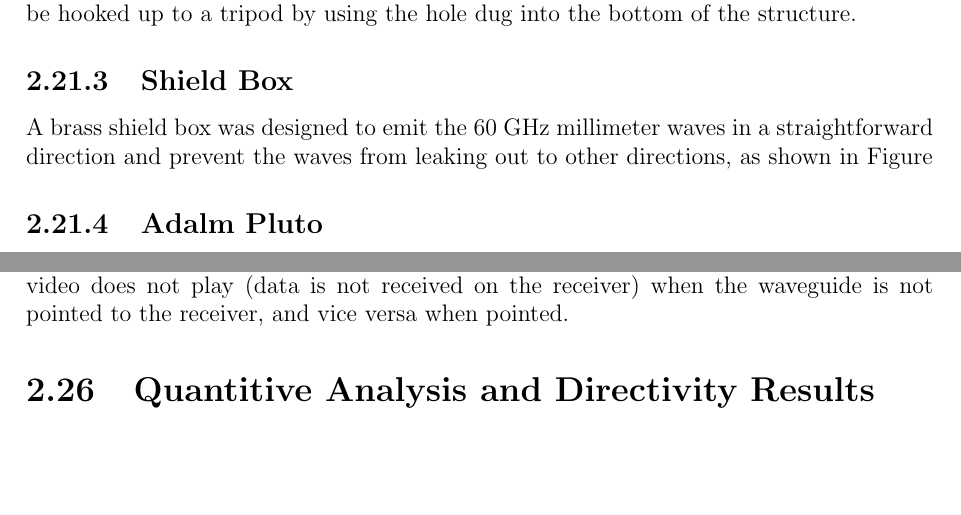
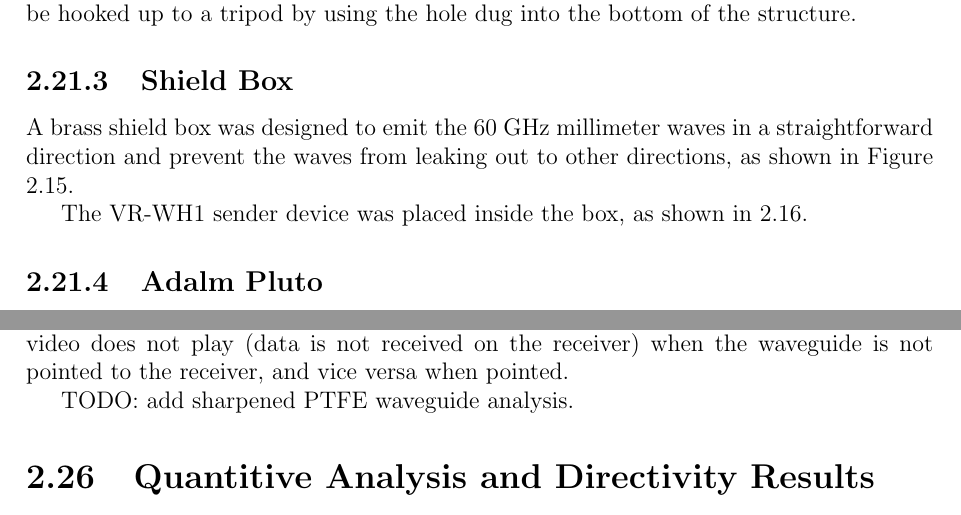
Before and after one commit to greenteabiscuit/lab-papers, a LaTeX thesis (english-ver/english-thesis.tex): two parts of pages 34 and 40 of 50, joined at a grey line, cut so that both start at the same text, the shorter picture padded with empty space. Compiled offline with pdfLaTeX.

Commit message:
add todo

```diff
--- a/english-ver/english-thesis.tex
+++ b/english-ver/english-thesis.tex
@@ -1485,7 +1485,7 @@ emit the 60 GHz millimeter waves
 in a straightforward direction and
 prevent the waves from leaking out
 to other directions,
-as shown in Figure
+as shown in Figure \ref{img:brass_box}.
 
 \begin{figure}
   \centering
@@ -1502,6 +1502,9 @@ as shown in Figure
     \label{img:inside_brass_box}
   \end{minipage}\hfill
 \end{figure}
+
+The VR-WH1 sender device was placed inside the box,
+as shown in \ref{img:inside_brass_box}.
 
 \subsection{Adalm Pluto}
 
@@ -1786,6 +1789,8 @@ and vice versa when pointed.
   \end{minipage}\hfill
 \end{figure}
 
+TODO: add sharpened PTFE waveguide analysis.
+
 \section{Quantitive Analysis and Directivity Results}
 
 Working with NTT Docomo,
```
Also changed, not shown: english-ver/english-thesis.tex (2 more changed lines).
